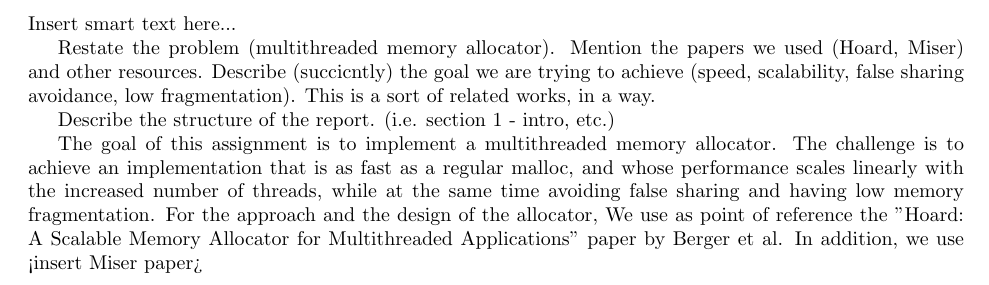
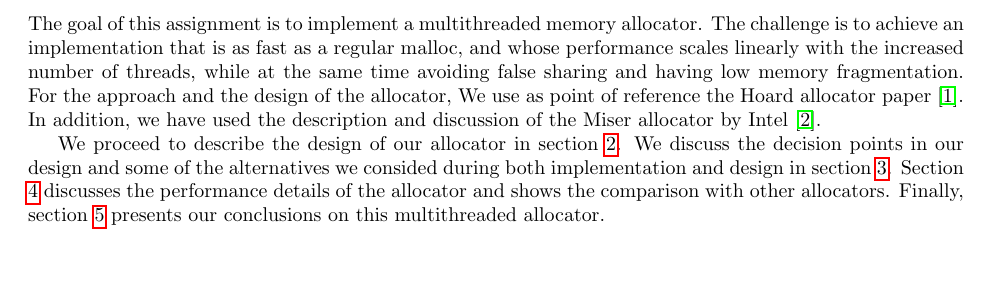
Before and after one commit to andreisoltan/csc469, a LaTeX document (a2/parallel_allocator/report/report.tex): part of page 2 of 7, cut at the place of the change. Compiled offline with pdfLaTeX.

Commit message:
Forgot to call sb_free_large in mm_free. Finished the intro in the report.

```diff
--- a/a2/parallel_allocator/report/report.tex
+++ b/a2/parallel_allocator/report/report.tex
@@ -30,23 +30,21 @@
 \newpage
 \section{Introduction}
 
-Insert smart text here...
-
-Restate the problem (multithreaded memory allocator). Mention the papers we
-used (Hoard, Miser) and other resources. Describe (succicntly) the goal we are
-trying to achieve (speed, scalability, false sharing avoidance, low fragmentation).
-This is a sort of related works, in a way.
-
-Describe the structure of the report. (i.e. section 1 - intro, etc.)
-
 The goal of this assignment is to implement a multithreaded memory allocator.
 The challenge is to achieve an implementation that is as fast as a regular
 malloc, and whose performance scales linearly with the increased number of
 threads, while at the same time avoiding false sharing and having low
 memory fragmentation. For the approach and the design of the allocator,
-We use as point of reference the "Hoard: A Scalable Memory Allocator for
-Multithreaded Applications" paper by Berger et al. In addition, we use
-<insert Miser paper>
+We use as point of reference the Hoard allocator paper \cite{berger00}.
+In addition, we have used the description and discussion of the Miser allocator
+by Intel \cite{miser-intel}.
+
+We proceed to describe the design of our allocator in section \ref{sec:design}.
+We discuss the decision points in our design and some of the alternatives we
+consided during both implementation and design in section \ref{sec:alternatives}.
+Section \ref{sec:performance} discusses the performance details of the allocator
+and shows the comparison with other allocators. Finally, section
+\ref{sec:conclusion} presents our conclusions on this multithreaded allocator.
 
 \newpage
 \section{Allocator Design}
```
Also changed, not shown: a2/parallel_allocator/report/report.tex (4 more changed lines), 1 other file.
